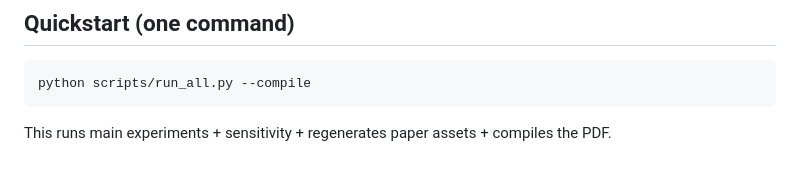
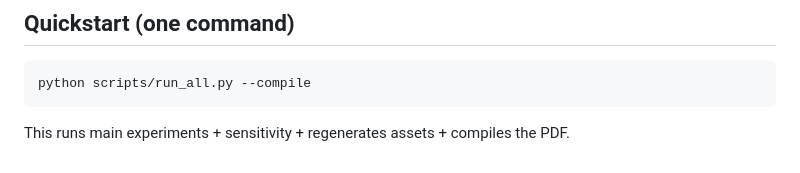
Before and after one commit to alqithami/vchimera, a Markdown page: README.md, the part around the change. GitHub-like rendering.

````diff
--- a/README.md
+++ b/README.md
@@ -91,4 +91,4 @@ Outputs include:
 python scripts/run_all.py --compile
 ```
 
-This runs main experiments + sensitivity + regenerates paper assets + compiles the PDF.
+This runs main experiments + sensitivity + regenerates assets + compiles the PDF.
````
